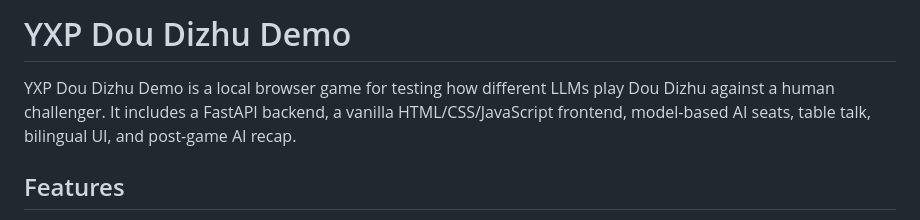
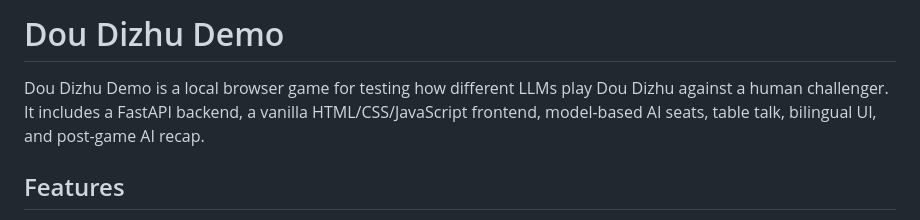
Before and after one commit to ToTyxp/Doudizhu_demo, a Markdown page: README.md, the part around the change. Rendered like a GitHub page.

Commit message:
Update project title in README
Removed 'YXP' prefix from project title in README.

```diff
--- a/README.md
+++ b/README.md
@@ -1,6 +1,6 @@
-# YXP Dou Dizhu Demo
+# Dou Dizhu Demo
 
-YXP Dou Dizhu Demo is a local browser game for testing how different LLMs play Dou Dizhu against a human challenger. It includes a FastAPI backend, a vanilla HTML/CSS/JavaScript frontend, model-based AI seats, table talk, bilingual UI, and post-game AI recap.
+Dou Dizhu Demo is a local browser game for testing how different LLMs play Dou Dizhu against a human challenger. It includes a FastAPI backend, a vanilla HTML/CSS/JavaScript frontend, model-based AI seats, table talk, bilingual UI, and post-game AI recap.
 
 ## Features
 
```
